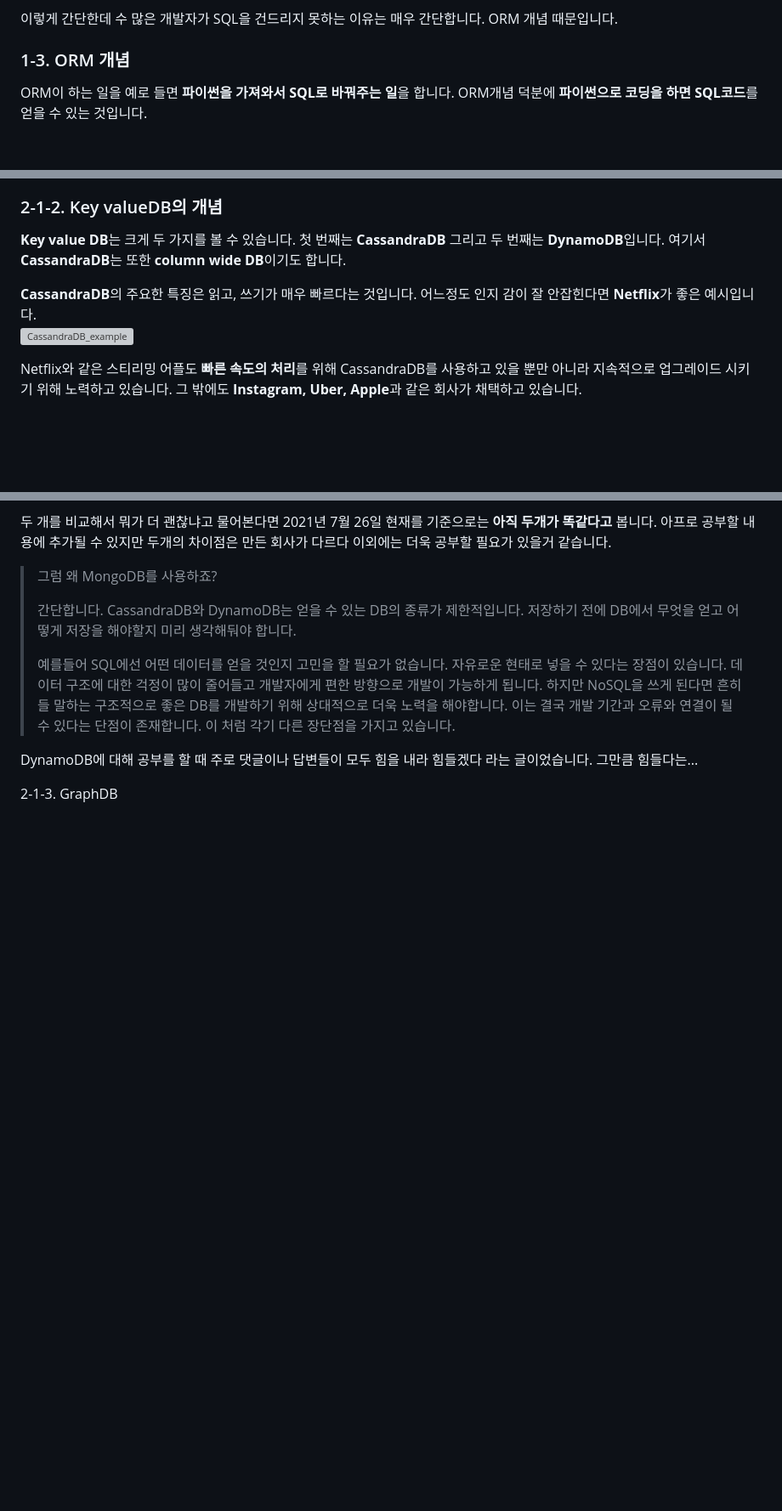
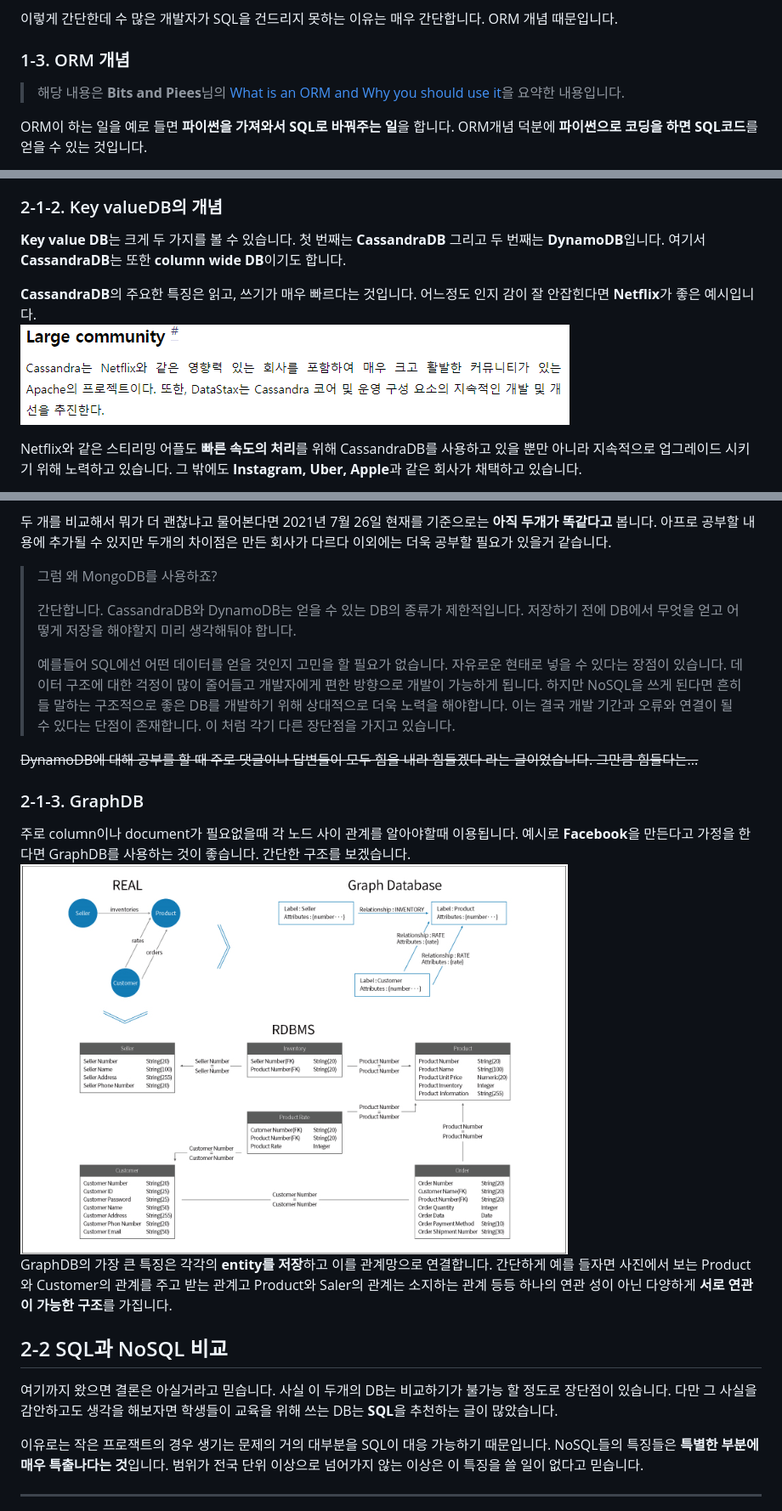
Before and after one commit to KmuLikeLionStudy/Suhwan-study, a Markdown page: README.md, 3 parts joined by grey strips. Shown: that part at 85% size. Drawn GitHub-style; pictures changed too: img/GraphDB.png (added); blank space fills up the shorter version; grey boxes are pictures that could not be loaded.

```diff
--- a/README.md
+++ b/README.md
@@ -54,6 +68,9 @@ WHERE grade BETWEEN 2 AND 4
 이렇게 간단한데 수 많은 개발자가 SQL을 건드리지 못하는 이유는 매우 간단합니다. ORM 개념 때문입니다.
 
 ### 1-3. ORM 개념
+
+> 해당 내용은 **Bits and Piees**님의 [What is an ORM and Why you should use it](https://blog.bitsrc.io/what-is-an-orm-and-why-you-should-use-it-b2b6f75f5e2a)을 요약한 내용입니다.
+
 ORM이 하는 일을 예로 들면 **파이썬을 가져와서 SQL로 바꿔주는 일**을 합니다. ORM개념 덕분에 **파이썬으로 코딩을 하면 SQL코드**를 얻을 수 있는 것입니다.
 
 그래서 ORM은 정말 자주 쓰입니다. 파이썬의 경우 **장고 ORM**이 있습니다. 라라벨의 경우 **eloquent ORM**, **nodeJS**의 경우 **Sequelize** 혹은 **type ORM**이 있습니다. 이것들은 매우 편하고 간단하게 만들어 줍니다.
@@ -86,11 +111,11 @@ MongoDB는 documentDB에서 가장 유명한 종류 중 하나 입니다. 데이
 이것과 같이 확실히 정리된 모습과 자유 분방한 모습으로 비교해 볼 수 있습니다.
 
 ### 2-1-2. Key valueDB의 개념
+
 **Key value DB**는 크게 두 가지를 볼 수 있습니다. 첫 번째는 **CassandraDB** 그리고 두 번째는 **DynamoDB**입니다. 여기서 **CassandraDB**는 또한 **column wide DB**이기도 합니다.
 
-
 **CassandraDB**의 주요한 특징은 읽고, 쓰기가 매우 빠르다는 것입니다. 어느정도 인지 감이 잘 안잡힌다면 **Netflix**가 좋은 예시입니다.
-![CassandraDB_example](./img/CassandraDB.png)
+![CassandraDB_example](./img/CassandraDB.PNG)
 
 Netflix와 같은 스티리밍 어플도 **빠른 속도의 처리**를 위해 CassandraDB를 사용하고 있을 뿐만 아니라 지속적으로 업그레이드 시키기 위해 노력하고 있습니다. 그 밖에도 **Instagram, Uber, Apple**과 같은 회사가 채택하고 있습니다.
 
@@ -106,8 +131,21 @@ DynamoDB도 CassandraDB와 비슷하게 **엄청 빠르고 많이 써야하고
 >
 > 간단합니다. CassandraDB와 DynamoDB는 얻을 수 있는 DB의 종류가 제한적입니다. 저장하기 전에 DB에서 무엇을 얻고 어떻게 저장을 해야할지 미리 생각해둬야 합니다.
 >
->예를들어 SQL에선 어떤 데이터를 얻을 것인지 고민을 할 필요가 없습니다. 자유로운 현태로 넣을 수 있다는 장점이 있습니다. 데이터 구조에 대한 걱정이 많이 줄어들고 개발자에게 편한 방향으로 개발이 가능하게 됩니다. 하지만 NoSQL을 쓰게 된다면 흔히들 말하는 구조적으로 좋은 DB를 개발하기 위해 상대적으로 더욱 노력을 해야합니다. 이는 결국 개발 기간과 오류와 연결이 될 수 있다는 단점이 존재합니다. 이 처럼 각기 다른 장단점을 가지고 있습니다.
+> 예를들어 SQL에선 어떤 데이터를 얻을 것인지 고민을 할 필요가 없습니다. 자유로운 현태로 넣을 수 있다는 장점이 있습니다. 데이터 구조에 대한 걱정이 많이 줄어들고 개발자에게 편한 방향으로 개발이 가능하게 됩니다. 하지만 NoSQL을 쓰게 된다면 흔히들 말하는 구조적으로 좋은 DB를 개발하기 위해 상대적으로 더욱 노력을 해야합니다. 이는 결국 개발 기간과 오류와 연결이 될 수 있다는 단점이 존재합니다. 이 처럼 각기 다른 장단점을 가지고 있습니다.
 
-DynamoDB에 대해 공부를 할 때 주로 댓글이나 답변들이 모두 힘을 내라 힘들겠다 라는 글이었습니다. 그만큼 힘들다는...
+~~DynamoDB에 대해 공부를 할 때 주로 댓글이나 답변들이 모두 힘을 내라 힘들겠다 라는 글이었습니다. 그만큼 힘들다는...~~
 
-2-1-3. GraphDB
+### 2-1-3. GraphDB
+
+주로 column이나 document가 필요없을때 각 노드 사이 관계를 알아야할때 이용됩니다. 예시로 **Facebook**을 만든다고 가정을 한다면 GraphDB를 사용하는 것이 좋습니다. 간단한 구조를 보겠습니다.
+![GraphDB_example](./img/GraphDB.png)
+GraphDB의 가장 큰 특징은 각각의 **entity를 저장**하고 이를 관계망으로 연결합니다. 간단하게 예를 들자면 사진에서 보는 Product와 Customer의 관계를 주고 받는 관계고 Product와 Saler의 관계는 소지하는 관계 등등 하나의 연관 성이 아닌 다양하게 **서로 연관이 가능한 구조**를 가집니다.
+
+## 2-2 SQL과 NoSQL 비교
+
+여기까지 왔으면 결론은 아실거라고 믿습니다. 사실 이 두개의 DB는 비교하기가 불가능 할 정도로 장단점이 있습니다. 다만 그 사실을 감안하고도 생각을 해보자면 학생들이 교육을 위해 쓰는 DB는 **SQL**을 추천하는 글이 많았습니다.
+
+이유로는 작은 프로잭트의 경우 생기는 문제의 거의 대부분을 SQL이 대응 가능하기 때문입니다. NoSQL들의 특징들은 **특별한 부분에 매우 특출나다는 것**입니다. 범위가 전국 단위 이상으로 넘어가지 않는 이상은 이 특징을 쓸 일이 없다고 믿습니다.
+
+---
+
```
Also changed, not shown: other parts of README.md (+36 -1 lines), img/Docker.png (added).
